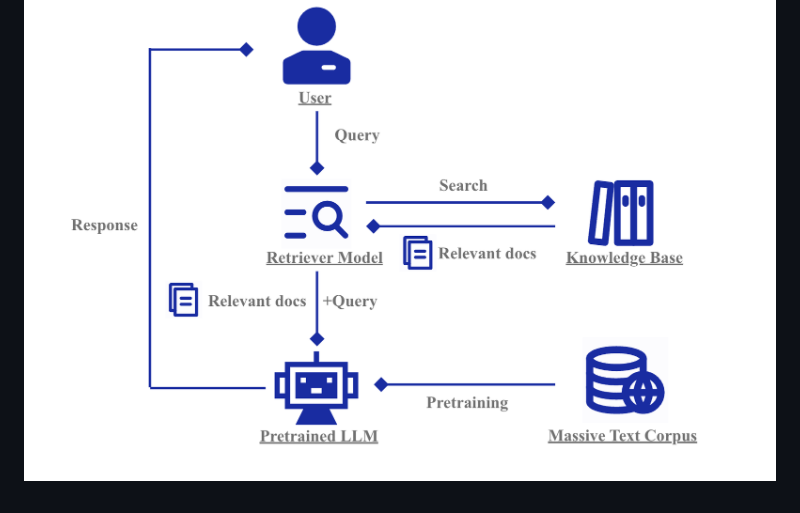
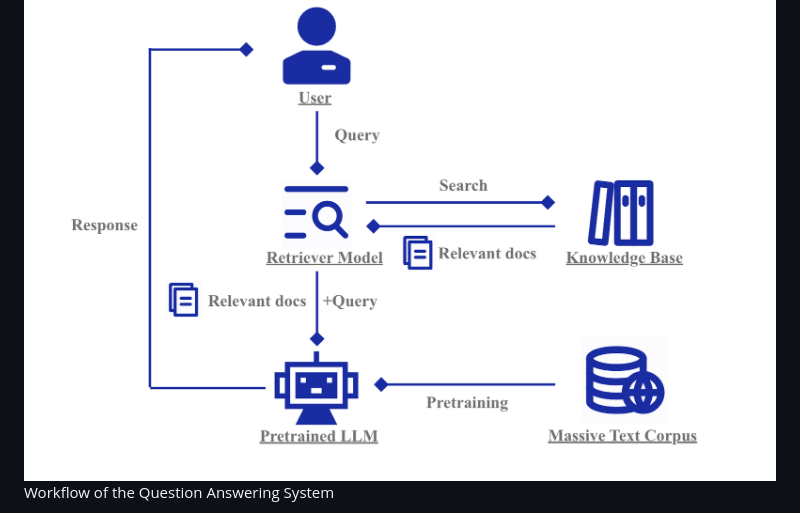
Before and after one commit to QA-system/QA-System-on-PubMed-INLPT-WS2023, a Markdown page: Report/Report .md, the part around one of its changes. Rendered like a GitHub page.

```diff
--- a/Report/Report .md
+++ b/Report/Report .md
@@ -36,4 +37,6 @@ The proposed question-answering system is designed to efficiently navigate the v
 ![workflow](/Report/222121709508307_.pic.jpg)
+Workflow of the Question Answering System
+
 The user inputs a natural language query into the system. The retrieval system, utilizing BM25 and semantic search, identifies and retrieves relevant PubMed documents. Subsequently, the LLaMA2 model processes both the query and retrieved documents to generate a precise and informative answer. Finally, the generated answer is presented to the user, offering valuable insights derived from the extensive PubMed literature.
 
 
```
Also changed, not shown: other parts of Report/Report .md (+1 -0 lines).
